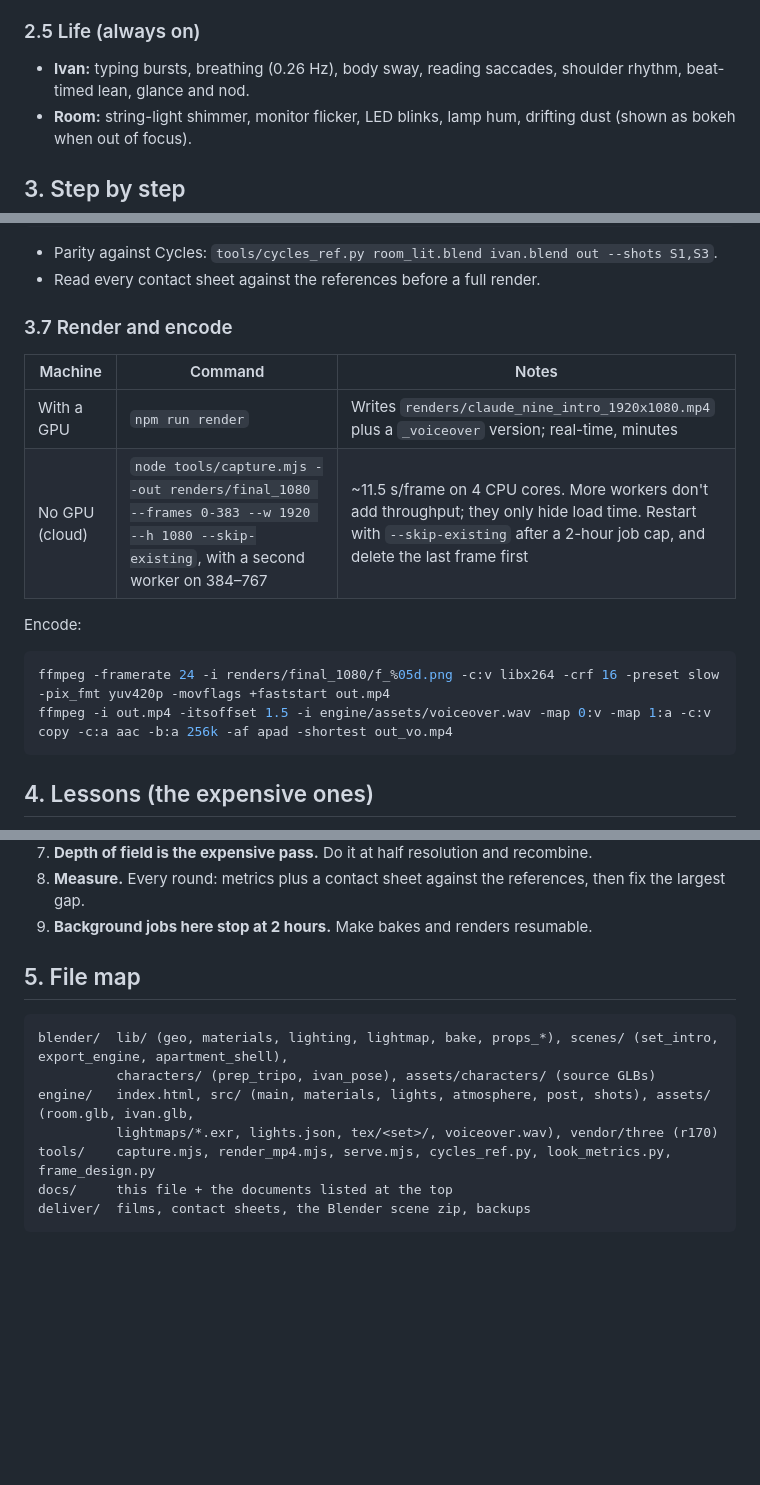
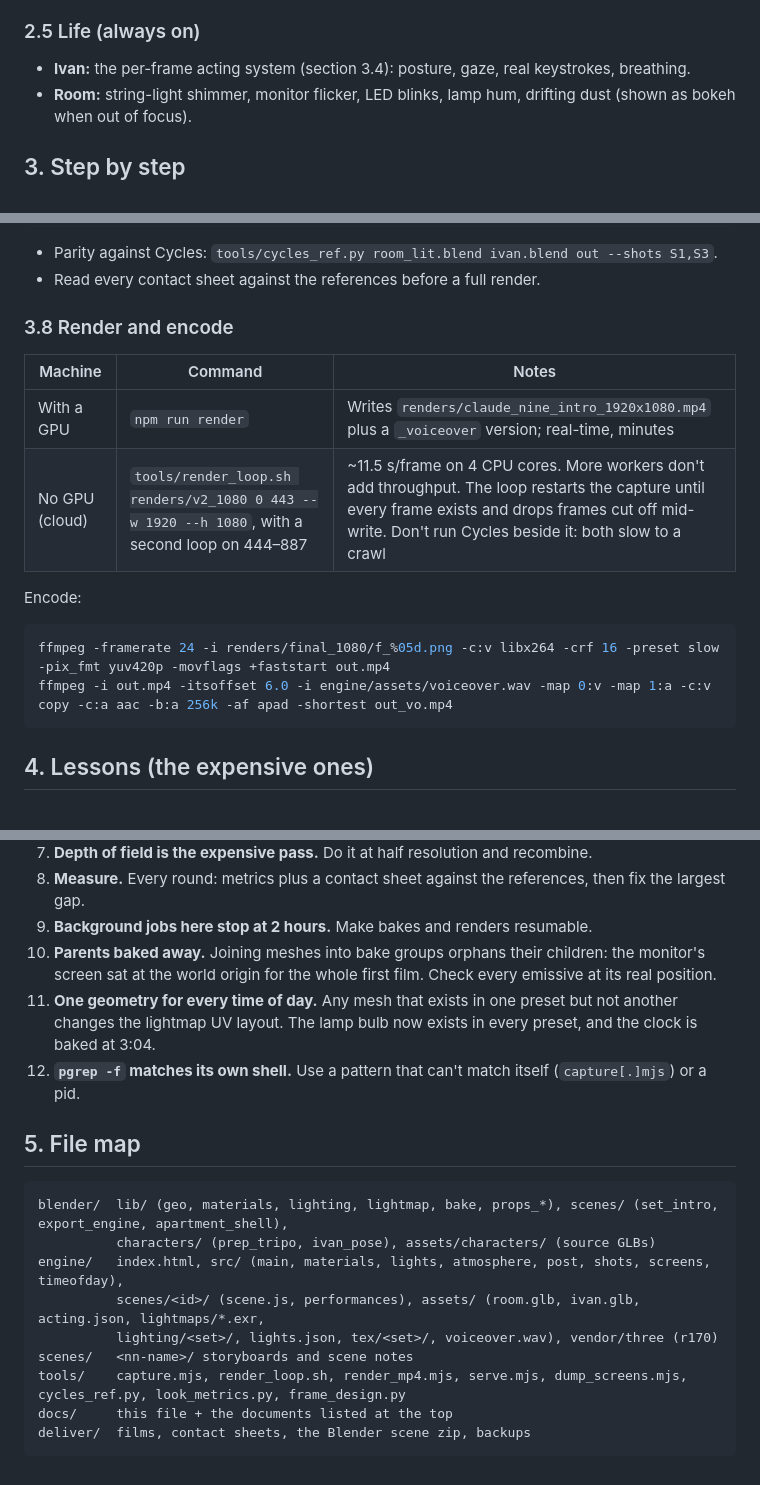
Before and after one commit to ShirokoKun/Life-on-Claude-9, a Markdown page: docs/WORKFLOW.md, 3 parts joined by grey strips. GitHub-like rendering; blank space fills up the shorter version.

````diff
--- a/docs/WORKFLOW.md
+++ b/docs/WORKFLOW.md
@@ -85,7 +85,7 @@ Ivan's material: envMapIntensity 0.15, sheen 0.15, albedo × 0.84, double-sided.
 
 ### 2.5 Life (always on)
 
-- **Ivan:** typing bursts, breathing (0.26 Hz), body sway, reading saccades, shoulder rhythm, beat-timed lean, glance and nod.
+- **Ivan:** the per-frame acting system (section 3.4): posture, gaze, real keystrokes, breathing.
 - **Room:** string-light shimmer, monitor flicker, LED blinks, lamp hum, drifting dust (shown as bokeh when out of focus).
 
 ## 3. Step by step
@@ -162,18 +203,18 @@ python3 tools/frame_design.py /tmp/check/*.png
 - Parity against Cycles: `tools/cycles_ref.py room_lit.blend ivan.blend out --shots S1,S3`.
 - Read every contact sheet against the references before a full render.
 
-### 3.7 Render and encode
+### 3.8 Render and encode
 
 | Machine | Command | Notes |
 |---|---|---|
 | With a GPU | `npm run render` | Writes `renders/claude_nine_intro_1920x1080.mp4` plus a `_voiceover` version; real-time, minutes |
-| No GPU (cloud) | `node tools/capture.mjs --out renders/final_1080 --frames 0-383 --w 1920 --h 1080 --skip-existing`, with a second worker on 384–767 | ~11.5 s/frame on 4 CPU cores. More workers don't add throughput; they only hide load time. Restart with `--skip-existing` after a 2-hour job cap, and delete the last frame first |
+| No GPU (cloud) | `tools/render_loop.sh renders/v2_1080 0 443 --w 1920 --h 1080`, with a second loop on 444–887 | ~11.5 s/frame on 4 CPU cores. More workers don't add throughput. The loop restarts the capture until every frame exists and drops frames cut off mid-write. Don't run Cycles beside it: both slow to a crawl |
 
 Encode:
 
 ```bash
 ffmpeg -framerate 24 -i renders/final_1080/f_%05d.png -c:v libx264 -crf 16 -preset slow -pix_fmt yuv420p -movflags +faststart out.mp4
-ffmpeg -i out.mp4 -itsoffset 1.5 -i engine/assets/voiceover.wav -map 0:v -map 1:a -c:v copy -c:a aac -b:a 256k -af apad -shortest out_vo.mp4
+ffmpeg -i out.mp4 -itsoffset 6.0 -i engine/assets/voiceover.wav -map 0:v -map 1:a -c:v copy -c:a aac -b:a 256k -af apad -shortest out_vo.mp4
 ```
 
 ## 4. Lessons (the expensive ones)
@@ -191,15 +232,20 @@ ffmpeg -i out.mp4 -itsoffset 1.5 -i engine/assets/voiceover.wav -map 0:v -map 1:
 7. **Depth of field is the expensive pass.** Do it at half resolution and recombine.
 8. **Measure.** Every round: metrics plus a contact sheet against the references, then fix the largest gap.
 9. **Background jobs here stop at 2 hours.** Make bakes and renders resumable.
+10. **Parents baked away.** Joining meshes into bake groups orphans their children: the monitor's screen sat at the world origin for the whole first film. Check every emissive at its real position.
+11. **One geometry for every time of day.** Any mesh that exists in one preset but not another changes the lightmap UV layout. The lamp bulb now exists in every preset, and the clock is baked at 3:04.
+12. **`pgrep -f` matches its own shell.** Use a pattern that can't match itself (`capture[.]mjs`) or a pid.
 
 ## 5. File map
 
 ```
 blender/  lib/ (geo, materials, lighting, lightmap, bake, props_*), scenes/ (set_intro, export_engine, apartment_shell),
           characters/ (prep_tripo, ivan_pose), assets/characters/ (source GLBs)
-engine/   index.html, src/ (main, materials, lights, atmosphere, post, shots), assets/ (room.glb, ivan.glb,
-          lightmaps/*.exr, lights.json, tex/<set>/, voiceover.wav), vendor/three (r170)
-tools/    capture.mjs, render_mp4.mjs, serve.mjs, cycles_ref.py, look_metrics.py, frame_design.py
+engine/   index.html, src/ (main, materials, lights, atmosphere, post, shots, screens, timeofday),
+          scenes/<id>/ (scene.js, performances), assets/ (room.glb, ivan.glb, acting.json, lightmaps/*.exr,
+          lighting/<set>/, lights.json, tex/<set>/, voiceover.wav), vendor/three (r170)
+scenes/   <nn-name>/ storyboards and scene notes
+tools/    capture.mjs, render_loop.sh, render_mp4.mjs, serve.mjs, dump_screens.mjs, cycles_ref.py, look_metrics.py, frame_design.py
 docs/     this file + the documents listed at the top
 deliver/  films, contact sheets, the Blender scene zip, backups
 ```
````
Also changed, not shown: other parts of docs/WORKFLOW.md (+44 -3 lines), scenes/02-cheat-code/README.md (added, +24 -0 lines).
